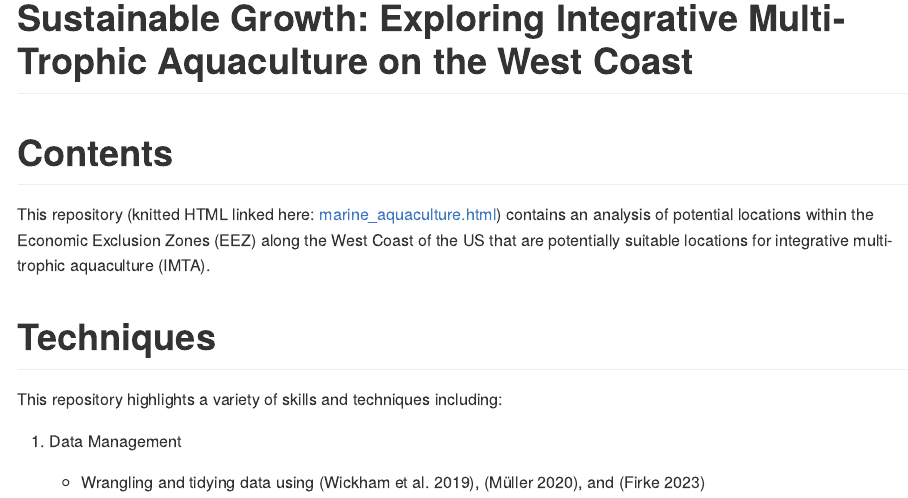
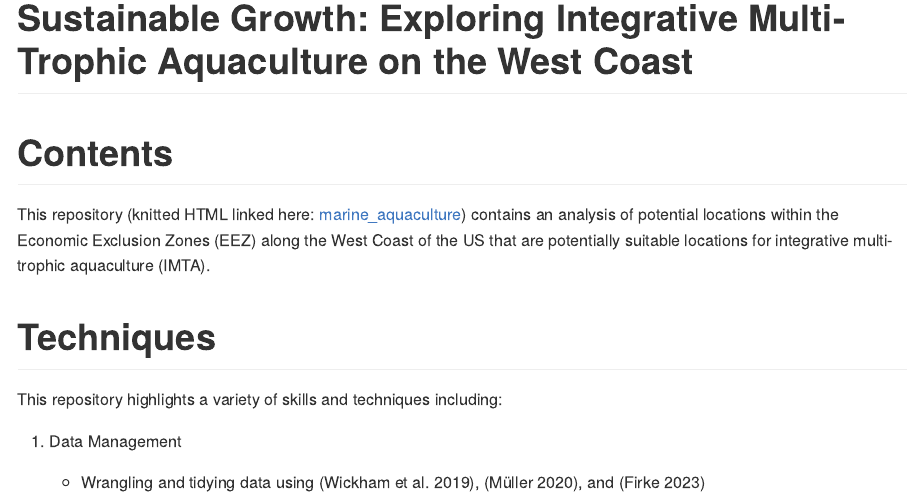
Before and after one commit to jadenorli/marine-aquaculture, an R Markdown document (README.rmd): the page in a window 1100 px wide, from its top. The pictures show the output file README.md that the author committed with the source, drawn offline in the style of GitHub.

Commit message:
updating README to hyperlink to new tab instead of current tab

```diff
--- a/README.rmd
+++ b/README.rmd
@@ -8,10 +8,8 @@ bibliography: ./bibs/combined.bib
 
 # Contents
 
-This repository (knitted HTML linked here: [marine_aquaculture.html](https://jadenorli.github.io/marine-aquaculture/code/marine_aquaculture.html)) contains an analysis of potential locations within the
-Economic Exclusion Zones (EEZ) along the West Coast of the US that are
-potentially suitable locations for integrative multi-trophic aquaculture
-(IMTA).
+This repository (knitted HTML linked here: <a href="https://jadenorli.github.io/marine-aquaculture/code/marine_aquaculture.html" target="_blank">marine_aquaculture</a>) contains an analysis of potential locations within the Economic Exclusion Zones (EEZ) along the West Coast of the US that are potentially suitable locations for integrative multi-trophic aquaculture (IMTA).
+
 
 # Techniques
 
```
Also changed, not shown: README.md.
